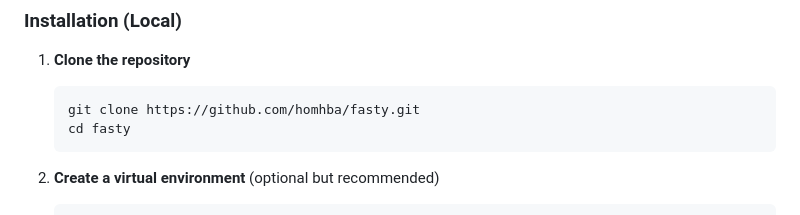
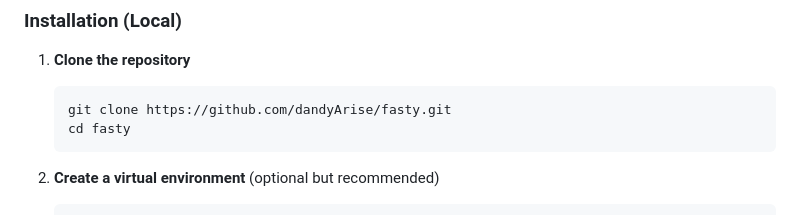
Before and after one commit to dandyArise/fasty, a Markdown page: README.md, the part around one of its changes. Rendered like a GitHub page.

````diff
--- a/README.md
+++ b/README.md
@@ -42,7 +42,7 @@ It uses `watchdog` to monitor changes in your YAML file and seamlessly updates t
 
 1. **Clone the repository**
    ```bash
-   git clone https://github.com/homhba/fasty.git
+   git clone https://github.com/dandyArise/fasty.git
    cd fasty
    ```
 
````
Also changed, not shown: other parts of README.md (+5 -5 lines).
